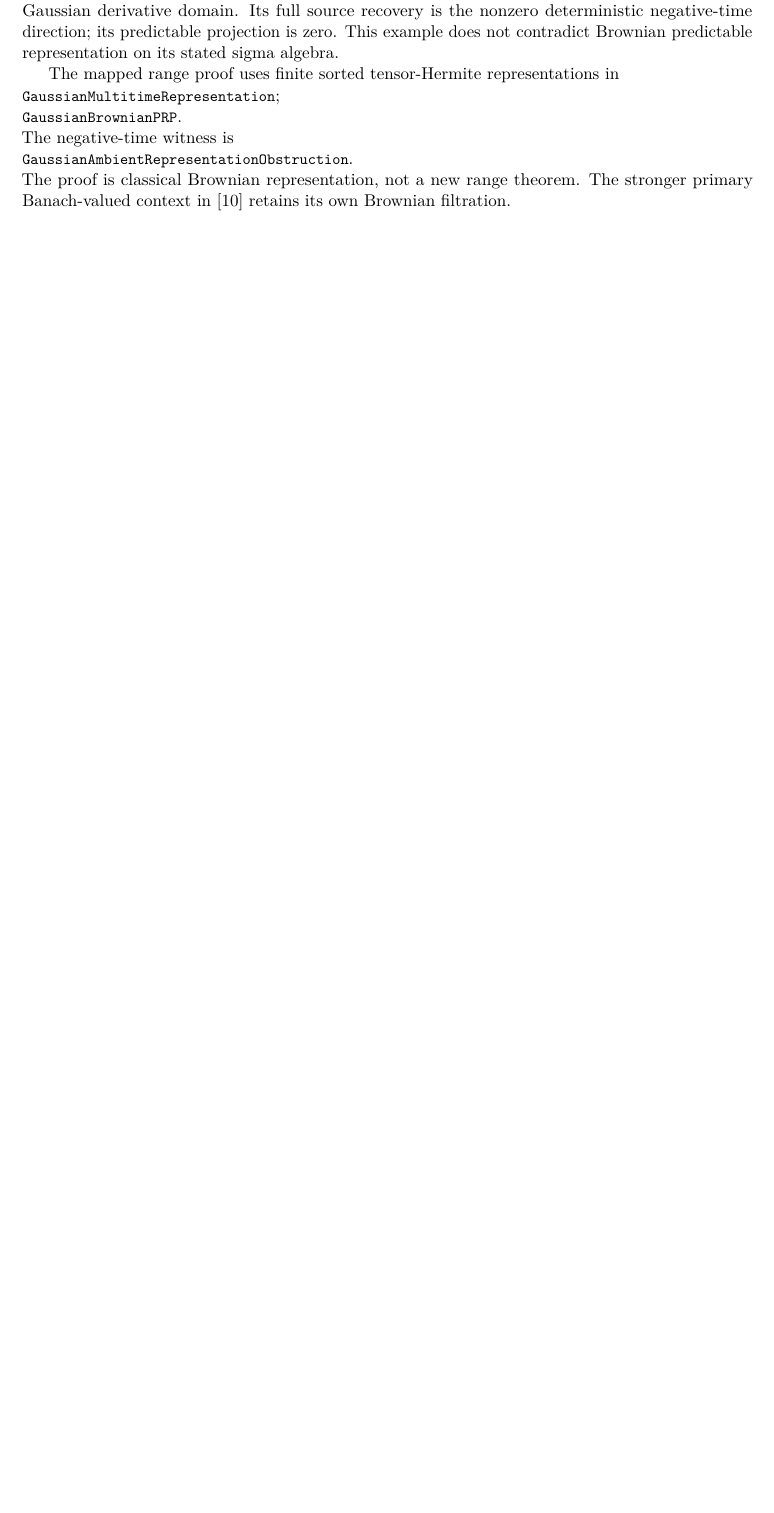
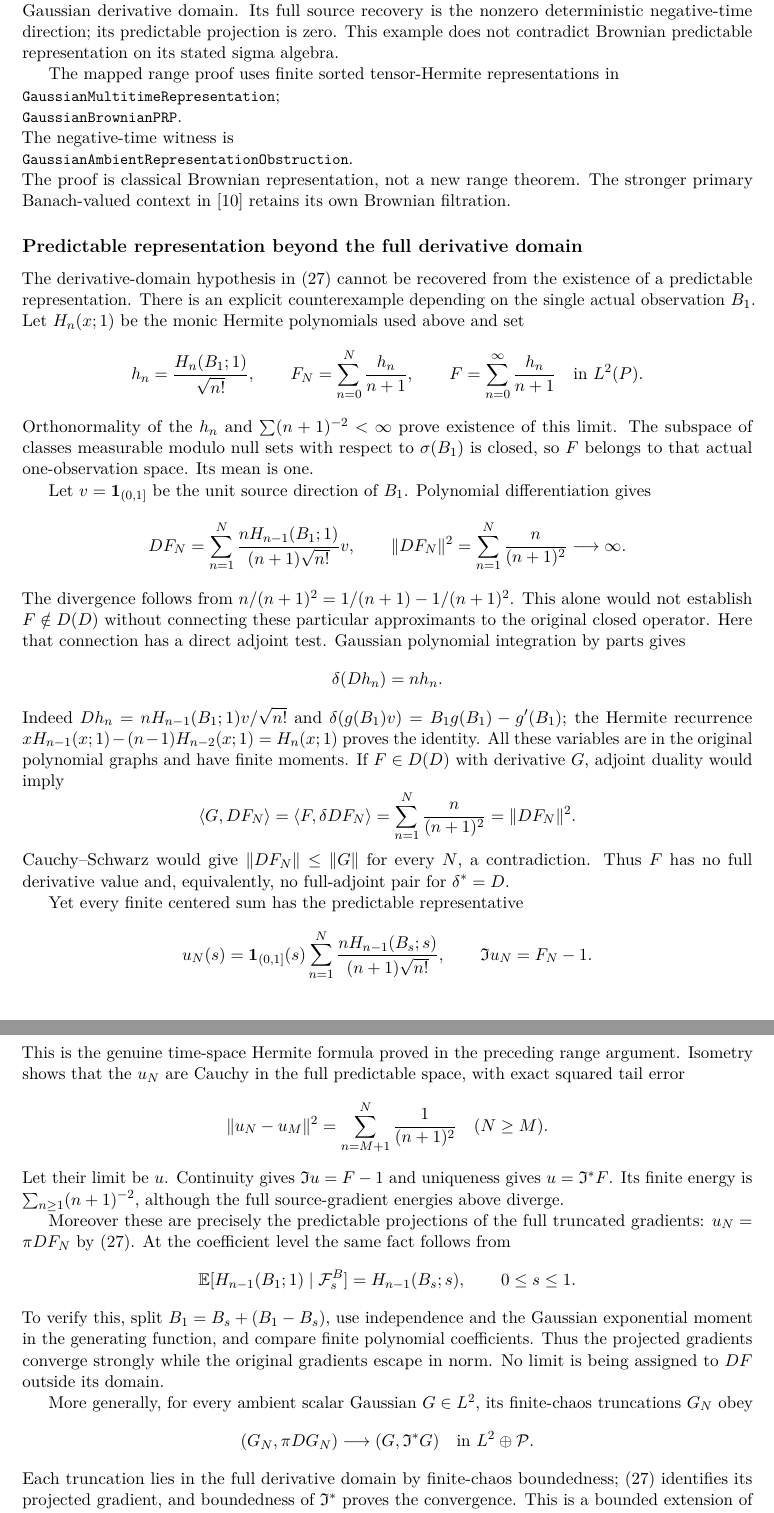
Before and after one commit to QuijoticResearch/OperatorDerivativeRewrite, a LaTeX paper (manuscripts/gaussian-prediction-rank/main.tex): part of page 16 of 29 before the commit and two parts of pages 16 and 17 of 30 after it, the two joined at a grey line, cut so that both start at the same text, the shorter picture padded with empty space. Compiled offline with pdfLaTeX.

Commit message:
Separate predictable representation from the full Gaussian derivative domain

```diff
--- a/manuscripts/gaussian-prediction-rank/main.tex
+++ b/manuscripts/gaussian-prediction-rank/main.tex
@@ -1113,3 +1113,90 @@ representations in
 not a new range theorem. The stronger primary Banach-valued
 context in~\cite{MaasNeerven} retains its own Brownian filtration.
 
+
+\subsection*{Predictable representation beyond the full derivative domain}
+The derivative-domain hypothesis in \eqref{eq:causaladjoint} cannot be
+recovered from the existence of a predictable representation. There is
+an explicit counterexample depending on the single actual observation
+$B_1$. Let $H_n(x;1)$ be the monic Hermite polynomials used above and set
+\[
+ h_n=\frac{H_n(B_1;1)}{\sqrt{n!}},\qquad
+ F_N=\sum_{n=0}^N\frac{h_n}{n+1},\qquad
+ F=\sum_{n=0}^\infty\frac{h_n}{n+1}\quad\text{in }L^2(P).
+\]
+Orthonormality of the $h_n$ and $\sum(n+1)^{-2}<\infty$ prove
+existence of this limit. The subspace of classes measurable modulo
+null sets with respect to $\sigma(B_1)$ is closed, so $F$ belongs to
+that actual one-observation space. Its mean is one.
+
+Let $v=\mathbf1_{(0,1]}$ be the unit source direction of $B_1$.
+Polynomial differentiation gives
+\[
+ DF_N=\sum_{n=1}^N\frac{nH_{n-1}(B_1;1)}{(n+1)\sqrt{n!}}v,
+ \qquad \|DF_N\|^2=\sum_{n=1}^N\frac{n}{(n+1)^2}\longrightarrow\infty.
+\]
+The divergence follows from
+$n/(n+1)^2=1/(n+1)-1/(n+1)^2$.
+This alone would not establish $F\notin D(D)$ without connecting
+these particular approximants to the original closed operator.
+Here that connection has a direct adjoint test. Gaussian polynomial
+integration by parts gives
+\[
+ \delta(Dh_n)=nh_n.
+\]
+Indeed $Dh_n=nH_{n-1}(B_1;1)v/\sqrt{n!}$ and
+$\delta(g(B_1)v)=B_1g(B_1)-g'(B_1)$; the Hermite recurrence
+$xH_{n-1}(x;1)-(n-1)H_{n-2}(x;1)=H_n(x;1)$ proves the identity.
+All these variables are in the original polynomial graphs and have
+finite moments. If $F\in D(D)$ with derivative $G$, adjoint duality
+would imply
+\[
+ \langle G,DF_N\rangle
+ =\langle F,\delta DF_N\rangle
+ =\sum_{n=1}^N\frac{n}{(n+1)^2}=\|DF_N\|^2.
+\]
+Cauchy--Schwarz would give $\|DF_N\|\le\|G\|$ for every $N$, a
+contradiction. Thus $F$ has no full derivative value and, equivalently,
+no full-adjoint pair for $\delta^*=D$.
+
+Yet every finite centered sum has the predictable representative
+\[
+ u_N(s)=\mathbf1_{(0,1]}(s)
+       \sum_{n=1}^N\frac{nH_{n-1}(B_s;s)}{(n+1)\sqrt{n!}},
+ \qquad \mathfrak Iu_N=F_N-1.
+\]
+This is the genuine time-space Hermite formula proved in the preceding
+range argument. Isometry shows that the $u_N$ are Cauchy in the full
+predictable space, with exact squared tail error
+\[
+ \|u_N-u_M\|^2=\sum_{n=M+1}^N\frac1{(n+1)^2}\quad(N\ge M).
+\]
+Let their limit be $u$. Continuity gives
+$\mathfrak Iu=F-1$ and uniqueness gives $u=\mathfrak I^*F$.
+Its finite energy is $\sum_{n\ge1}(n+1)^{-2}$, although the full
+source-gradient energies above diverge.
+
+Moreover these are precisely the predictable projections of the
+full truncated gradients: $u_N=\pi DF_N$ by
+\eqref{eq:causaladjoint}. At the coefficient level the same fact follows
+from
+\[
+ \E[H_{n-1}(B_1;1)\mid\mathcal F_s^B]=H_{n-1}(B_s;s),
+       \qquad 0\le s\le1.
+\]
+To verify this, split $B_1=B_s+(B_1-B_s)$, use independence and the
+Gaussian exponential moment in the generating function, and compare
+finite polynomial coefficients. Thus the projected gradients
+converge strongly while the original gradients escape in norm. No
+limit is being assigned to $DF$ outside its domain.
+
+More generally, for every ambient scalar Gaussian $G\in L^2$, its
+finite-chaos truncations $G_N$ obey
+\[
+ (G_N,\pi DG_N)\longrightarrow(G,\mathfrak I^*G)
+                 \quad\text{in }L^2\oplus\mathcal P.
+\]
+Each truncation lies in the full derivative domain by finite-chaos
+boundedness; \eqref{eq:causaladjoint} identifies its projected gradient,
+and boundedness of $\mathfrak I^*$ proves the convergence. This is a
+bounded extension of the projected graph, not an extension of the
```
Also changed, not shown: manuscripts/EDITORIAL_INVENTORY.md (+1 -1 lines), manuscripts/INDEX.md (+2 -2 lines), manuscripts/LIBRARY_SURVEY.md (+3 -1 lines), manuscripts/PUBLICATION_SESSION.md (+2 -0 lines), manuscripts/gaussian-prediction-rank/editorial-status.md (+3 -1 lines), README.md, manuscripts/gaussian-prediction-rank/main.pdf, manuscripts/gaussian-prediction-rank/main.tex (13 more changed lines), 9 other files.
